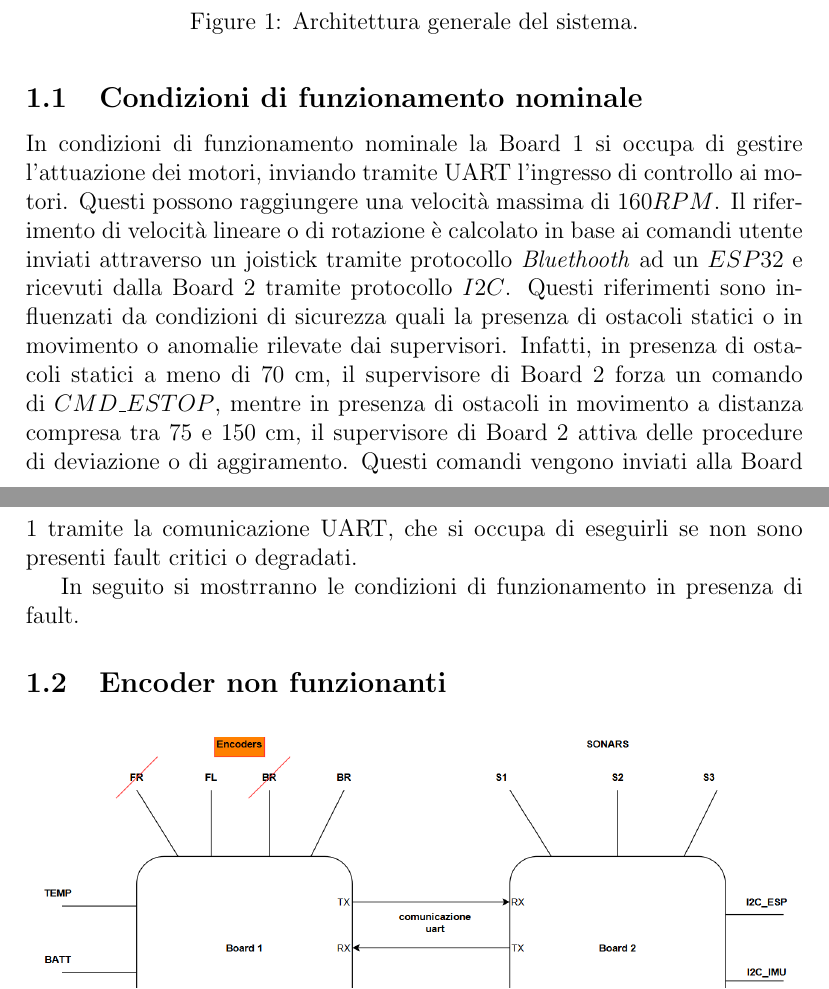
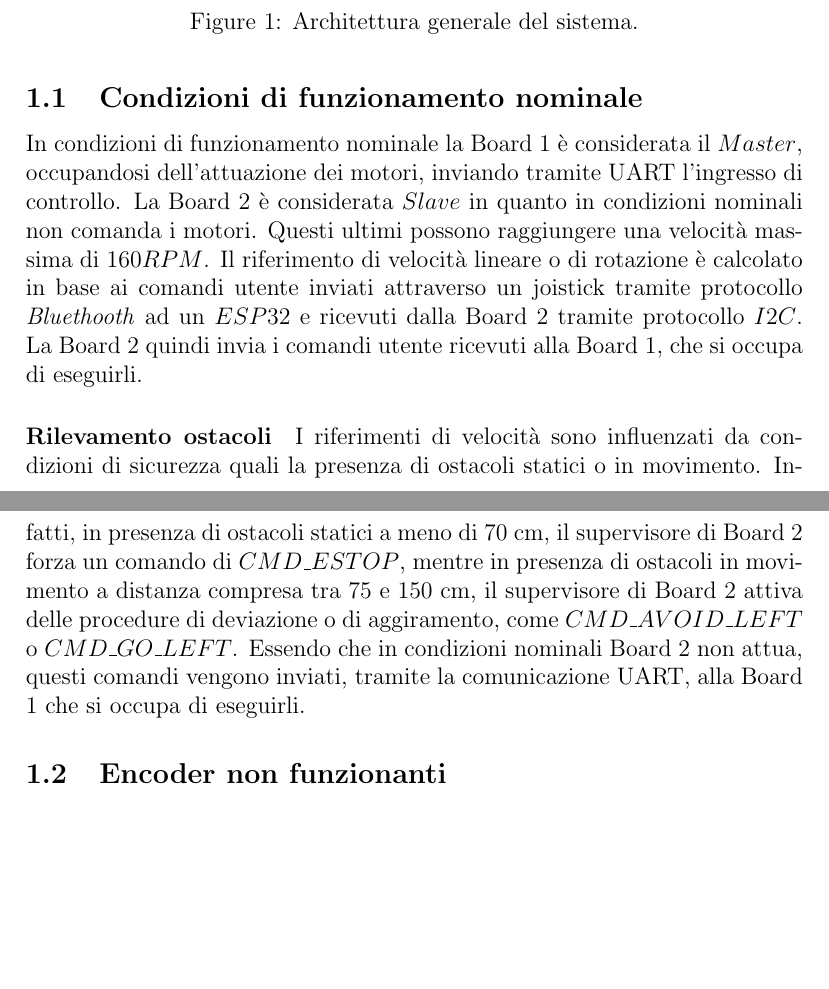
Before and after one commit to ColMike1/Rover_gruppo3, a LaTeX document (Relazione_su_Supervisori/BozzaSup2_Sonsars.tex): two parts of pages 3 and 4 of 45, joined at a grey line, cut so that both start at the same text, the shorter picture padded with empty space. Compiled offline with pdfLaTeX.

Commit message:
Aggiornamenti

```diff
--- a/Relazione_su_Supervisori/BozzaSup2_Sonsars.tex
+++ b/Relazione_su_Supervisori/BozzaSup2_Sonsars.tex
@@ -43,13 +43,16 @@ Il rover è dotato di due schede di controllo, denominate Board 1 e Board 2, che
 \end{figure}
 
 \subsection{Condizioni di funzionamento nominale}
-In condizioni di funzionamento nominale la Board 1 si occupa di gestire l'attuazione dei motori, inviando tramite UART l'ingresso di controllo ai motori. Questi possono raggiungere una velocità massima di $160 RPM$.
+In condizioni di funzionamento nominale la Board 1 è considerata il $Master$, occupandosi dell'attuazione dei motori, inviando tramite UART l'ingresso di controllo. La Board 2 è considerata $Slave$ in quanto in condizioni nominali
+non comanda i motori. Questi ultimi possono raggiungere una velocità massima di $160 RPM$.
 Il riferimento di velocità lineare o di rotazione è calcolato in base ai comandi utente inviati attraverso un joistick tramite protocollo \textit{Bluethooth} ad un $ESP32$ e ricevuti dalla Board 2 tramite protocollo $I2C$.
-Questi riferimenti sono influenzati da condizioni di sicurezza quali la presenza di ostacoli statici o in movimento o anomalie rilevate dai supervisori.
+La Board 2 quindi invia i comandi utente ricevuti alla Board 1, che si occupa di eseguirli.
+\paragraph{Rilevamento ostacoli}
+I riferimenti di velocità sono influenzati da condizioni di sicurezza quali la presenza di ostacoli statici o in movimento.
 Infatti, in presenza di ostacoli statici a meno di $70$ cm, il supervisore di Board 2 forza un comando di $CMD\_ESTOP$, mentre in presenza di ostacoli in movimento a distanza compresa tra $75$ e $150$ cm, il supervisore di Board 2 attiva delle procedure
-di deviazione o di aggiramento. Questi comandi vengono inviati alla Board 1 tramite la comunicazione UART, che si occupa di eseguirli se non sono presenti fault critici o degradati.
+di deviazione o di aggiramento, come $CMD\_AVOID\_LEFT$ o $CMD\_GO\_LEFT$. Essendo che in condizioni nominali Board 2 non attua, questi comandi vengono inviati, tramite la comunicazione UART, alla Board 1 che si occupa di eseguirli.
 
-In seguito si mostrranno le condizioni di funzionamento in presenza di fault.
+
 
 \subsection{Encoder non funzionanti}
 \begin{figure}[H]
```
Also changed, not shown: Relazione_su_Supervisori/BozzaSup2_Sonsars.pdf, 5 other files.
